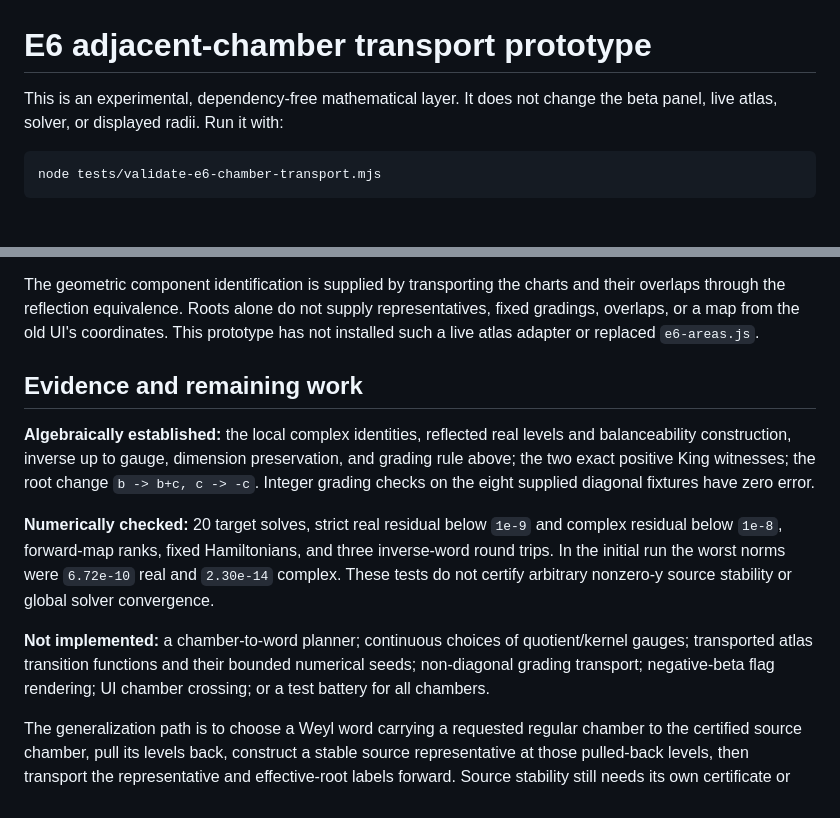
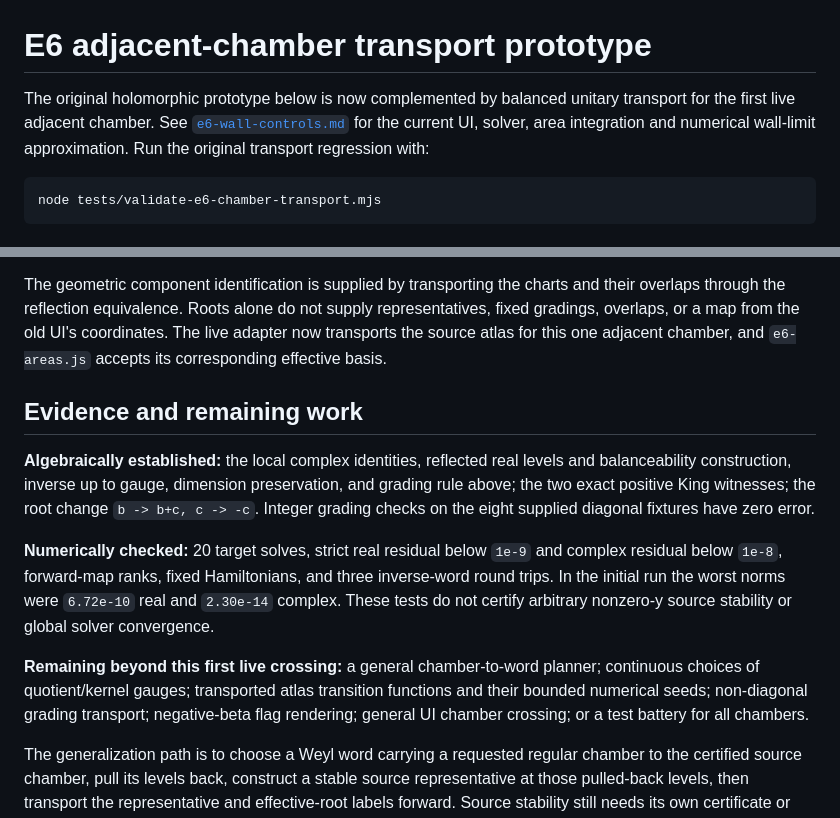
Before and after one commit to aryarose4/ek-nakajima-quiver-varieties, a Markdown page: docs/e6-chamber-transport.md, 2 parts joined by grey strips. Drawn GitHub-style.

````diff
--- a/docs/e6-chamber-transport.md
+++ b/docs/e6-chamber-transport.md
@@ -1,7 +1,10 @@
 # E6 adjacent-chamber transport prototype
 
-This is an experimental, dependency-free mathematical layer. It does not
-change the beta panel, live atlas, solver, or displayed radii. Run it with:
+The original holomorphic prototype below is now complemented by balanced
+unitary transport for the first live adjacent chamber. See
+[`e6-wall-controls.md`](e6-wall-controls.md) for the current UI, solver,
+area integration and numerical wall-limit approximation. Run the original
+transport regression with:
 
 ```
 node tests/validate-e6-chamber-transport.mjs
@@ -190,8 +193,9 @@ specific reflected fixture, all six new periods equal their source values.
 The geometric component identification is supplied by transporting the
 charts and their overlaps through the reflection equivalence. Roots
 alone do not supply representatives, fixed gradings, overlaps, or a map
-from the old UI's coordinates. This prototype has not installed such a
-live atlas adapter or replaced `e6-areas.js`.
+from the old UI's coordinates. The live adapter now transports the source
+atlas for this one adjacent chamber, and `e6-areas.js` accepts its
+corresponding effective basis.
 
 ## Evidence and remaining work
 
@@ -207,10 +211,10 @@ Hamiltonians, and three inverse-word round trips. In the initial run the
 worst norms were `6.72e-10` real and `2.30e-14` complex. These tests do
 not certify arbitrary nonzero-y source stability or global solver convergence.
 
-**Not implemented:** a chamber-to-word planner; continuous choices of
+**Remaining beyond this first live crossing:** a general chamber-to-word planner; continuous choices of
 quotient/kernel gauges; transported atlas transition functions and their
 bounded numerical seeds; non-diagonal grading transport; negative-beta
-flag rendering; UI chamber crossing; or a test battery for all chambers.
+flag rendering; general UI chamber crossing; or a test battery for all chambers.
 
 The generalization path is to choose a Weyl word carrying a requested
 regular chamber to the certified source chamber, pull its levels back,
````
Also changed, not shown: README.md (+24 -5 lines), docs/e6-wall-controls.md (+36 -36 lines).
